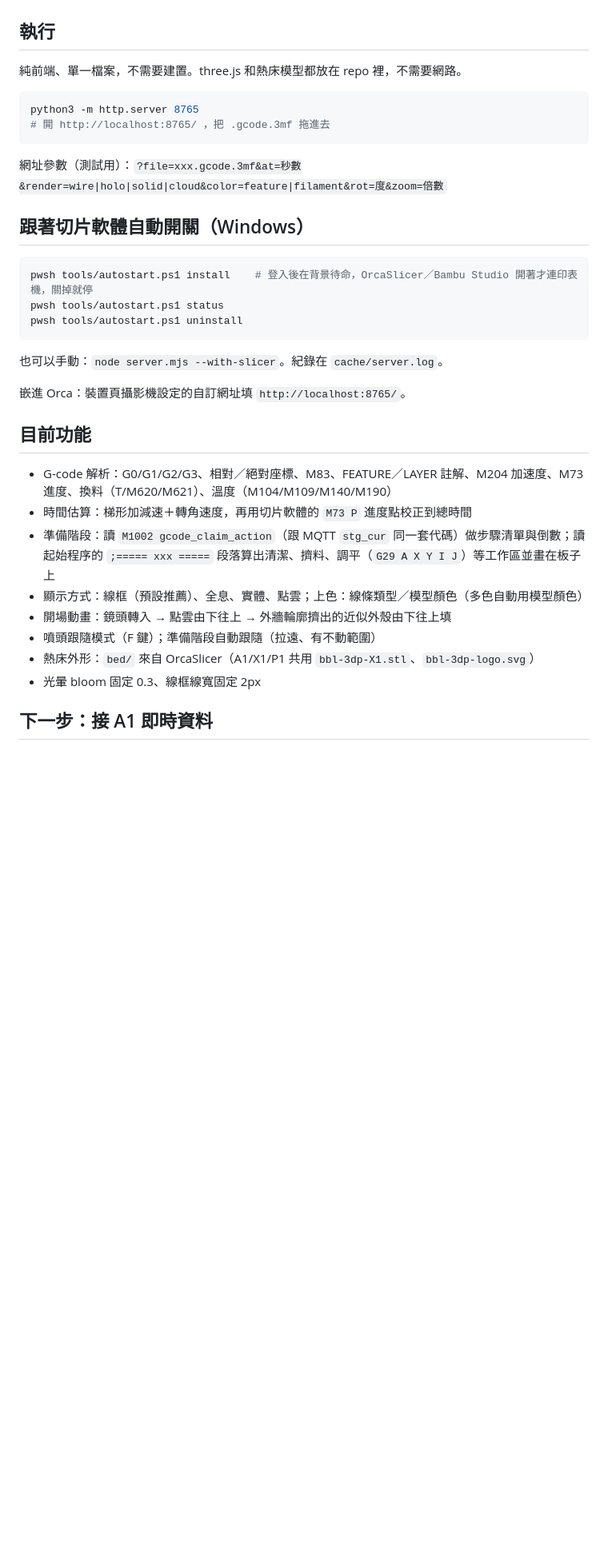
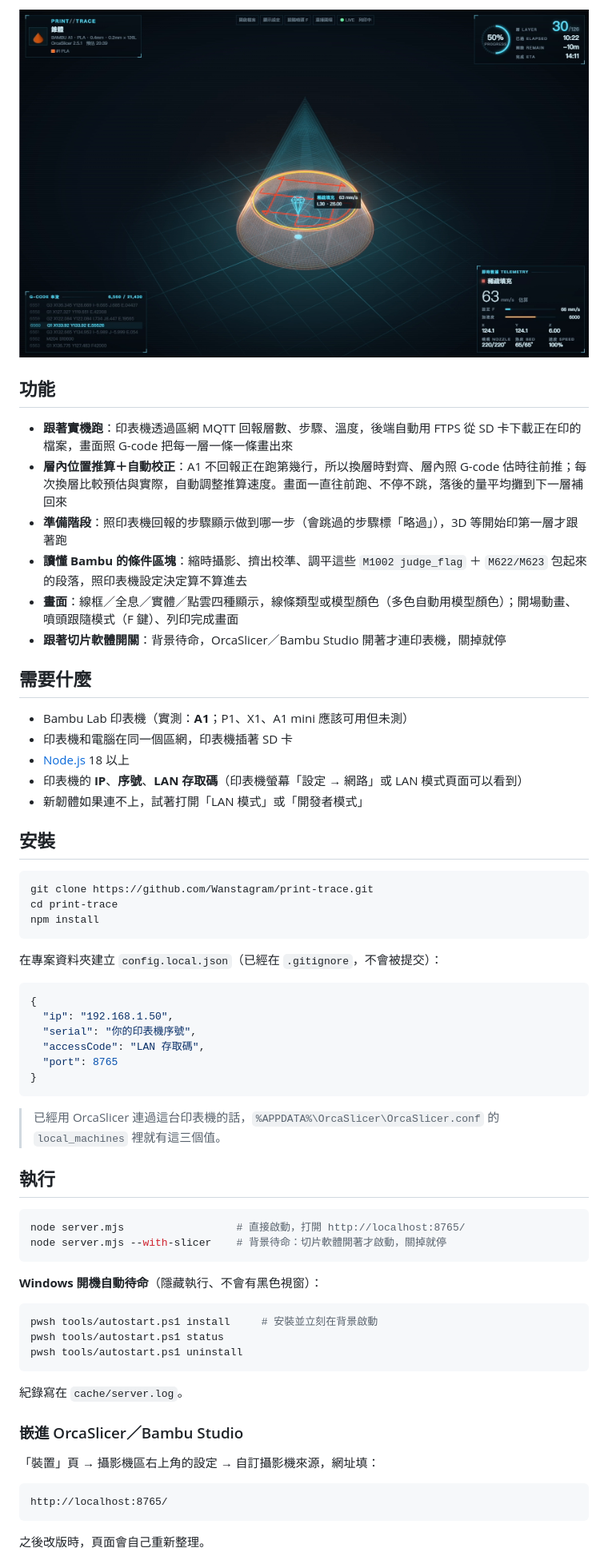
Before and after one commit to Zosuya/print-trace, a Markdown page: README.md, the part around one of its changes. Shown at 80% size. Drawn GitHub-style; pictures changed too: docs/live.png (added); blank space fills up the shorter version.

Commit message:
README（中英）、展示 GIF 與截圖、MIT 授權；移除未使用的 OrcaSlicer 熱床模型與 logo

````diff
--- a/README.md
+++ b/README.md
@@ -5,37 +17,67 @@ Bambu Lab 列印進度的 3D 看板：讀 `.gcode.3mf`／`.gcode`，用科技感
+![列印中](docs/live.png)
+
+## 功能
+
+- **跟著實機跑**：印表機透過區網 MQTT 回報層數、步驟、溫度，後端自動用 FTPS 從 SD 卡下載正在印的檔案，畫面照 G-code 把每一層一條一條畫出來
+- **層內位置推算＋自動校正**：A1 不回報正在跑第幾行，所以換層時對齊、層內照 G-code 估時往前推；每次換層比較預估與實際，自動調整推算速度。畫面一直往前跑、不停不跳，落後的量平均攤到下一層補回來
+- **準備階段**：照印表機回報的步驟顯示做到哪一步（會跳過的步驟標「略過」），3D 等開始印第一層才跟著跑
+- **讀懂 Bambu 的條件區塊**：縮時攝影、擠出校準、調平這些 `M1002 judge_flag` ＋ `M622/M623` 包起來的段落，照印表機設定決定算不算進去
+- **畫面**：線框／全息／實體／點雲四種顯示，線條類型或模型顏色（多色自動用模型顏色）；開場動畫、噴頭跟隨模式（F 鍵）、列印完成畫面
+- **跟著切片軟體開關**：背景待命，OrcaSlicer／Bambu Studio 開著才連印表機，關掉就停
+
+## 需要什麼
+
+- Bambu Lab 印表機（實測：**A1**；P1、X1、A1 mini 應該可用但未測）
+- 印表機和電腦在同一個區網，印表機插著 SD 卡
+- [Node.js](https://nodejs.org/) 18 以上
+- 印表機的 **IP**、**序號**、**LAN 存取碼**（印表機螢幕「設定 → 網路」或 LAN 模式頁面可以看到）
+- 新韌體如果連不上，試著打開「LAN 模式」或「開發者模式」
+
+## 安裝
+
+```sh
+git clone https://github.com/Wanstagram/print-trace.git
+cd print-trace
+npm install
+```
+
+在專案資料夾建立 `config.local.json`（已經在 `.gitignore`，不會被提交）：
+
+```json
+{
+  "ip": "192.168.1.50",
+  "serial": "你的印表機序號",
+  "accessCode": "LAN 存取碼",
+  "port": 8765
+}
+```
+
+> 已經用 OrcaSlicer 連過這台印表機的話，`%APPDATA%\OrcaSlicer\OrcaSlicer.conf` 的 `local_machines` 裡就有這三個值。
 
 ## 執行
 
-純前端、單一檔案，不需要建置。three.js 和熱床模型都放在 repo 裡，不需要網路。
-
 ```sh
-python3 -m http.server 8765
-# 開 http://localhost:8765/ ，把 .gcode.3mf 拖進去
+node server.mjs                  # 直接啟動，打開 http://localhost:8765/
+node server.mjs --with-slicer    # 背景待命：切片軟體開著才啟動，關掉就停
 ```
 
-網址參數（測試用）：`?file=xxx.gcode.3mf&at=秒數&render=wire|holo|solid|cloud&color=feature|filament&rot=度&zoom=倍數`
-
-## 跟著切片軟體自動開關（Windows）
+**Windows 開機自動待命**（隱藏執行、不會有黑色視窗）：
 
 ```powershell
-pwsh tools/autostart.ps1 install    # 登入後在背景待命，OrcaSlicer／Bambu Studio 開著才連印表機，關掉就停
+pwsh tools/autostart.ps1 install     # 安裝並立刻在背景啟動
 pwsh tools/autostart.ps1 status
 pwsh tools/autostart.ps1 uninstall
 ```
 
-也可以手動：`node server.mjs --with-slicer`。紀錄在 `cache/server.log`。
+紀錄寫在 `cache/server.log`。
 
-嵌進 Orca：裝置頁攝影機設定的自訂網址填 `http://localhost:8765/`。
+### 嵌進 OrcaSlicer／Bambu Studio
 
-## 目前功能
+「裝置」頁 → 攝影機區右上角的設定 → 自訂攝影機來源，網址填：
 
-- G-code 解析：G0/G1/G2/G3、相對／絕對座標、M83、FEATURE／LAYER 註解、M204 加速度、M73 進度、換料（T/M620/M621）、溫度（M104/M109/M140/M190）
-- 時間估算：梯形加減速＋轉角速度，再用切片軟體的 `M73 P` 進度點校正到總時間
-- 準備階段：讀 `M1002 gcode_claim_action`（跟 MQTT `stg_cur` 同一套代碼）做步驟清單與倒數；讀起始程序的 `;===== xxx =====` 段落算出清潔、擠料、調平（`G29 A X Y I J`）等工作區並畫在板子上
-- 顯示方式：線框（預設推薦）、全息、實體、點雲；上色：線條類型／模型顏色（多色自動用模型顏色）
-- 開場動畫：鏡頭轉入 → 點雲由下往上 → 外牆輪廓擠出的近似外殼由下往上填
-- 噴頭跟隨模式（F 鍵）；準備階段自動跟隨（拉遠、有不動範圍）
-- 熱床外形：`bed/` 來自 OrcaSlicer（A1/X1/P1 共用 `bbl-3dp-X1.stl`、`bbl-3dp-logo.svg`）
-- 光暈 bloom 固定 0.3、線框線寬固定 2px
+```
+http://localhost:8765/
+```
 
-## 下一步：接 A1 即時資料
+之後改版時，頁面會自己重新整理。
 
````
Also changed, not shown: other parts of README.md (+69 -15 lines), docs/complete.png (added), 6 other files.
